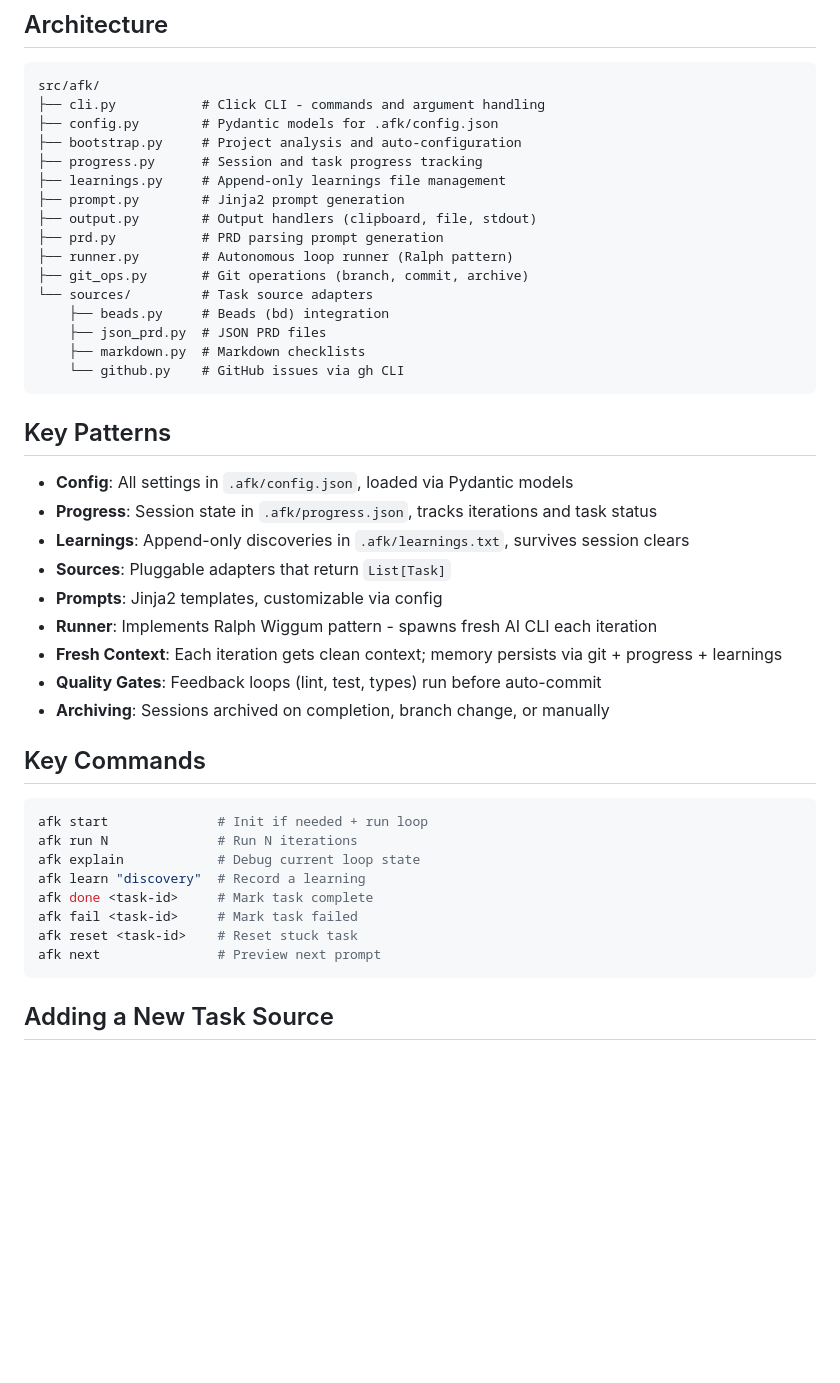
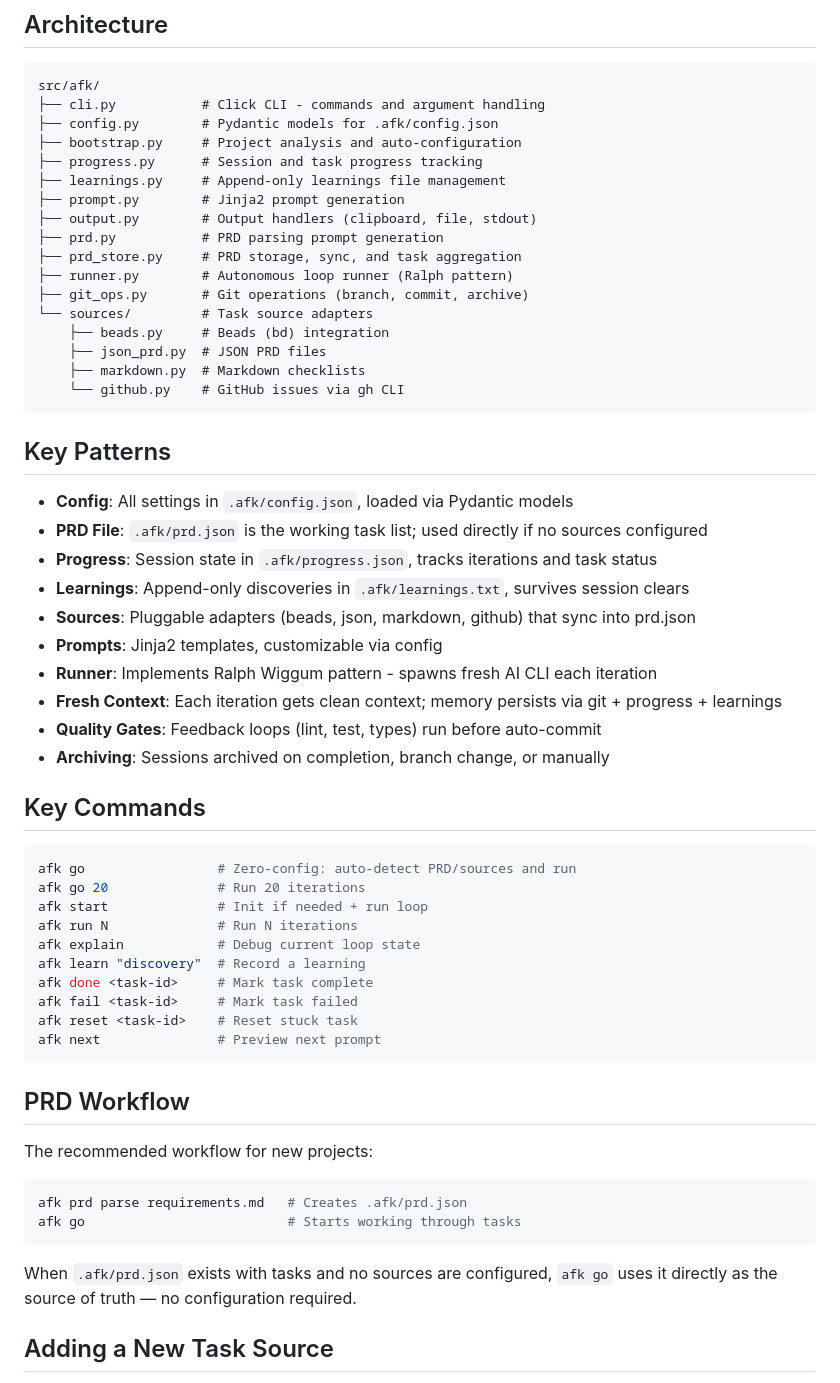
Before and after one commit to m0nkmaster/afk, a Markdown page: AGENTS.md, the part around the change. Rendered like a GitHub page; blank space fills up the shorter version.

````diff
--- a/AGENTS.md
+++ b/AGENTS.md
@@ -89,6 +89,7 @@ src/afk/
 ├── prompt.py        # Jinja2 prompt generation
 ├── output.py        # Output handlers (clipboard, file, stdout)
 ├── prd.py           # PRD parsing prompt generation
+├── prd_store.py     # PRD storage, sync, and task aggregation
 ├── runner.py        # Autonomous loop runner (Ralph pattern)
 ├── git_ops.py       # Git operations (branch, commit, archive)
 └── sources/         # Task source adapters
@@ -101,9 +102,10 @@ src/afk/
 ## Key Patterns
 
 - **Config**: All settings in `.afk/config.json`, loaded via Pydantic models
+- **PRD File**: `.afk/prd.json` is the working task list; used directly if no sources configured
 - **Progress**: Session state in `.afk/progress.json`, tracks iterations and task status
 - **Learnings**: Append-only discoveries in `.afk/learnings.txt`, survives session clears
-- **Sources**: Pluggable adapters that return `List[Task]`
+- **Sources**: Pluggable adapters (beads, json, markdown, github) that sync into prd.json
 - **Prompts**: Jinja2 templates, customizable via config
 - **Runner**: Implements Ralph Wiggum pattern - spawns fresh AI CLI each iteration
 - **Fresh Context**: Each iteration gets clean context; memory persists via git + progress + learnings
@@ -113,6 +115,8 @@ src/afk/
 ## Key Commands
 
 ```bash
+afk go                 # Zero-config: auto-detect PRD/sources and run
+afk go 20              # Run 20 iterations
 afk start              # Init if needed + run loop
 afk run N              # Run N iterations
 afk explain            # Debug current loop state
@@ -122,6 +126,17 @@ afk fail <task-id>     # Mark task failed
 afk reset <task-id>    # Reset stuck task
 afk next               # Preview next prompt
 ```
+
+## PRD Workflow
+
+The recommended workflow for new projects:
+
+```bash
+afk prd parse requirements.md   # Creates .afk/prd.json
+afk go                          # Starts working through tasks
+```
+
+When `.afk/prd.json` exists with tasks and no sources are configured, `afk go` uses it directly as the source of truth — no configuration required.
 
 ## Adding a New Task Source
 
````
Also changed, not shown: README.md (+28 -8 lines).
